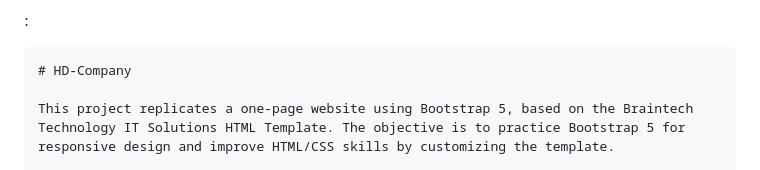
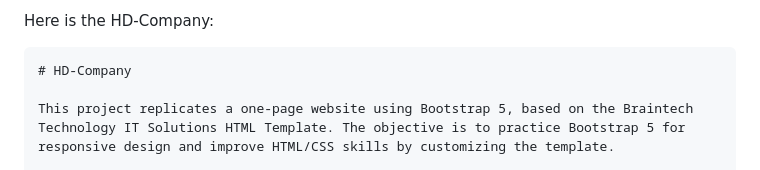
Before and after one commit to Telesphore-Uwabera/HD-Company, a Markdown page: README.md, the part around the change. GitHub-like rendering.

````diff
--- a/README.md
+++ b/README.md
@@ -1,4 +1,4 @@
-:
+Here is the HD-Company:
 
 ```markdown
 # HD-Company
````
